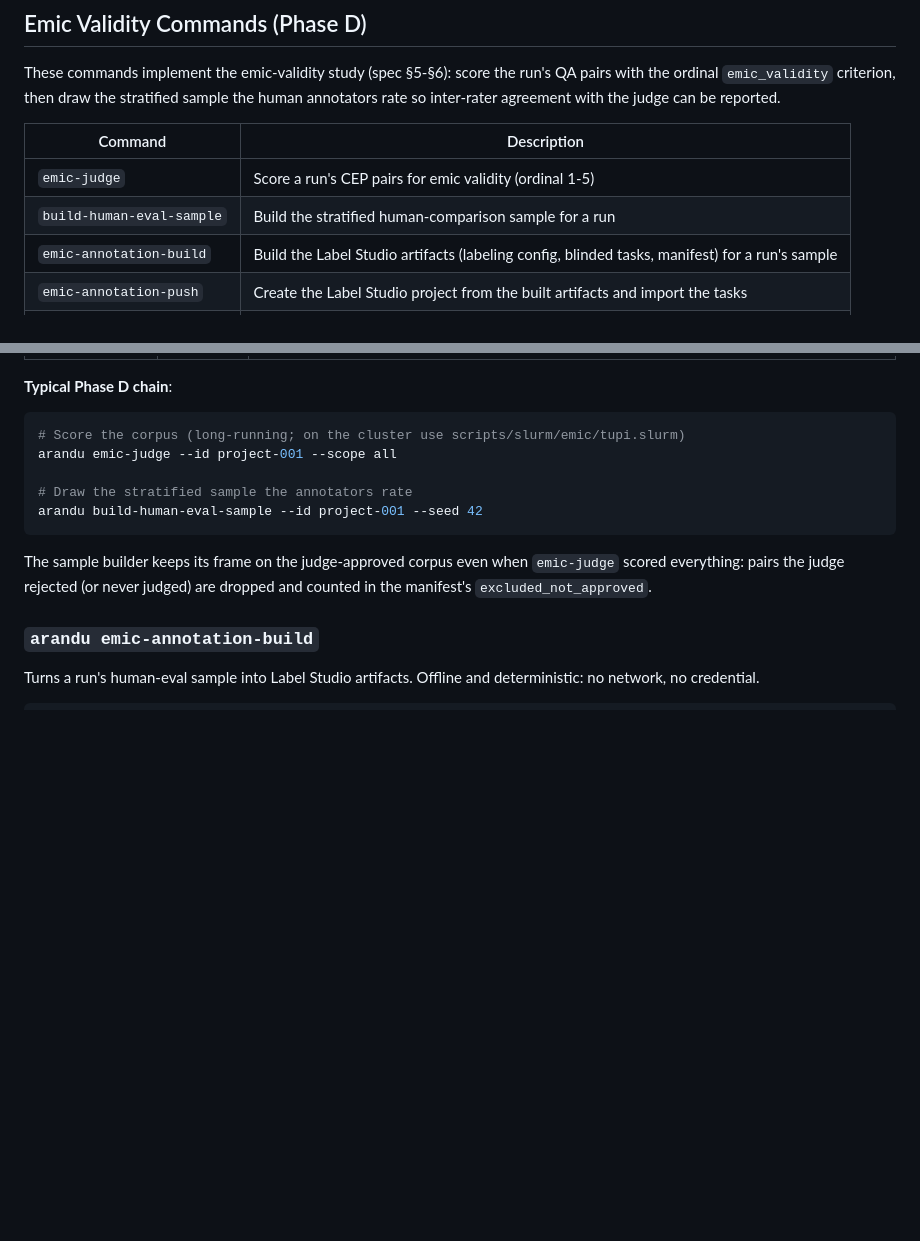
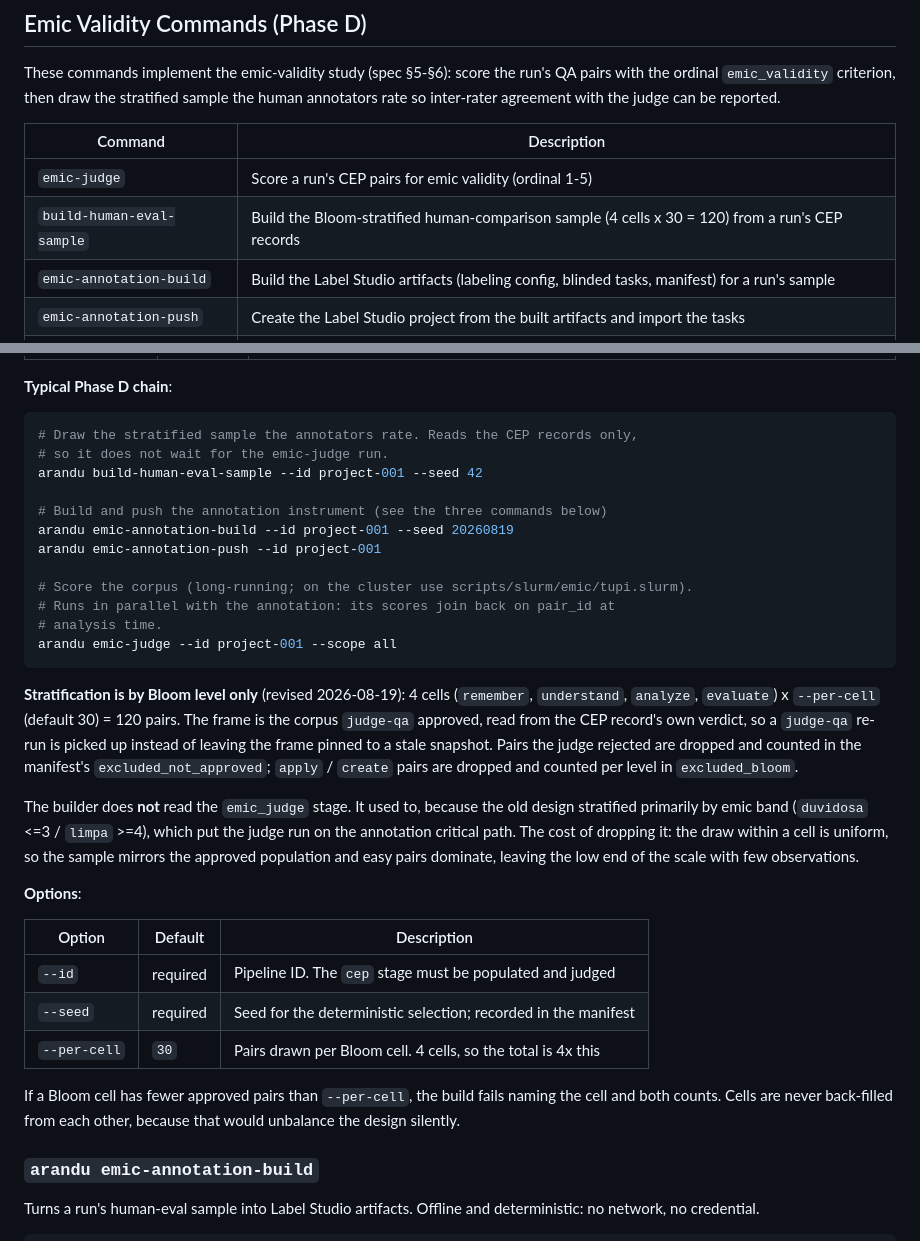
Before and after one commit to FredDsR/arandu, a Markdown page: docs/user-guide/cli-reference.md, 2 parts joined by grey strips. Drawn GitHub-style; blank space fills up the shorter version.

Commit message:
docs(qa): document Bloom-only sampling and --per-cell

````diff
--- a/docs/user-guide/cli-reference.md
+++ b/docs/user-guide/cli-reference.md
@@ -405,7 +405,7 @@ reported.
 | Command | Description |
 |---------|-------------|
 | `emic-judge` | Score a run's CEP pairs for emic validity (ordinal 1-5) |
-| `build-human-eval-sample` | Build the stratified human-comparison sample for a run |
+| `build-human-eval-sample` | Build the Bloom-stratified human-comparison sample (4 cells x 30 = 120) from a run's CEP records |
 | `emic-annotation-build` | Build the Label Studio artifacts (labeling config, blinded tasks, manifest) for a run's sample |
 | `emic-annotation-push` | Create the Label Studio project from the built artifacts and import the tasks |
 | `emic-annotation-pull` | Fetch the annotations back and write one JSONL per anonymized annotator |
@@ -437,16 +437,45 @@ false.
 
 **Typical Phase D chain**:
 ```bash
-# Score the corpus (long-running; on the cluster use scripts/slurm/emic/tupi.slurm)
+# Draw the stratified sample the annotators rate. Reads the CEP records only,
+# so it does not wait for the emic-judge run.
+arandu build-human-eval-sample --id project-001 --seed 42
+
+# Build and push the annotation instrument (see the three commands below)
+arandu emic-annotation-build --id project-001 --seed 20260819
+arandu emic-annotation-push --id project-001
+
+# Score the corpus (long-running; on the cluster use scripts/slurm/emic/tupi.slurm).
+# Runs in parallel with the annotation: its scores join back on pair_id at
+# analysis time.
 arandu emic-judge --id project-001 --scope all
-
-# Draw the stratified sample the annotators rate
-arandu build-human-eval-sample --id project-001 --seed 42
 ```
 
-The sample builder keeps its frame on the judge-approved corpus even when
-`emic-judge` scored everything: pairs the judge rejected (or never judged) are
-dropped and counted in the manifest's `excluded_not_approved`.
+**Stratification is by Bloom level only** (revised 2026-08-19): 4 cells
+(`remember`, `understand`, `analyze`, `evaluate`) x `--per-cell` (default 30) =
+120 pairs. The frame is the corpus `judge-qa` approved, read from the CEP
+record's own verdict, so a `judge-qa` re-run is picked up instead of leaving the
+frame pinned to a stale snapshot. Pairs the judge rejected are dropped and
+counted in the manifest's `excluded_not_approved`; `apply` / `create` pairs are
+dropped and counted per level in `excluded_bloom`.
+
+The builder does **not** read the `emic_judge` stage. It used to, because the old
+design stratified primarily by emic band (`duvidosa` <=3 / `limpa` >=4), which
+put the judge run on the annotation critical path. The cost of dropping it: the
+draw within a cell is uniform, so the sample mirrors the approved population and
+easy pairs dominate, leaving the low end of the scale with few observations.
+
+**Options**:
+
+| Option | Default | Description |
+|--------|---------|-------------|
+| `--id` | required | Pipeline ID. The `cep` stage must be populated and judged |
+| `--seed` | required | Seed for the deterministic selection; recorded in the manifest |
+| `--per-cell` | `30` | Pairs drawn per Bloom cell. 4 cells, so the total is 4x this |
+
+If a Bloom cell has fewer approved pairs than `--per-cell`, the build fails
+naming the cell and both counts. Cells are never back-filled from each other,
+because that would unbalance the design silently.
 
 ### `arandu emic-annotation-build`
 
````
